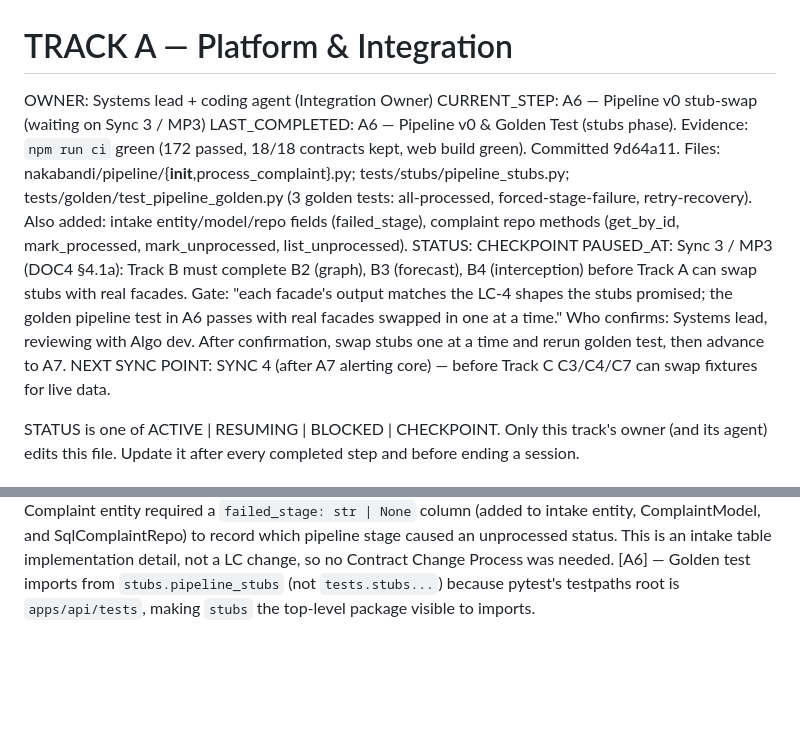
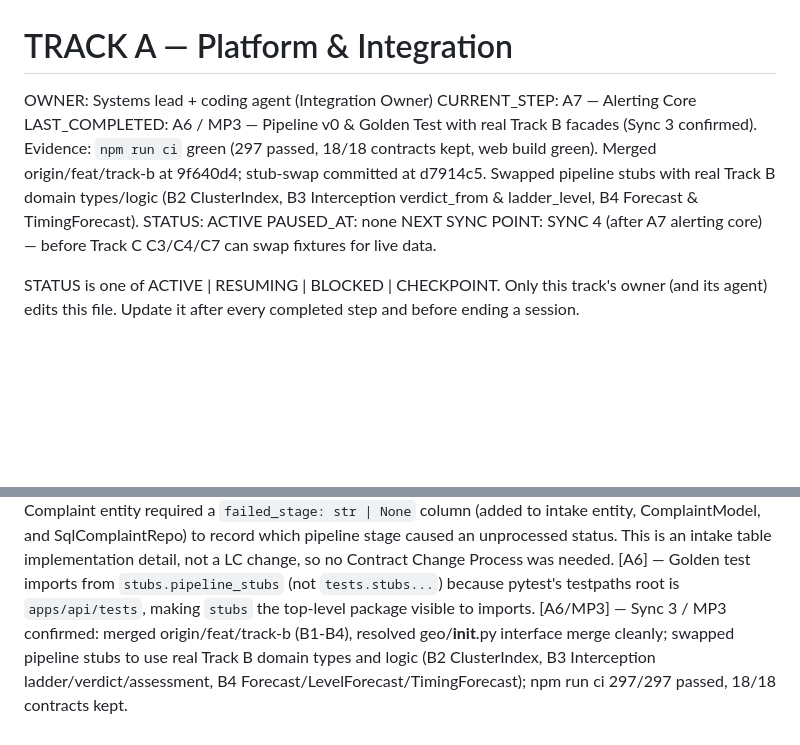
Before and after one commit to hselin-iar/nakabandi, a Markdown page: docs/state/track-a.md, 2 parts joined by grey strips. Drawn GitHub-style; blank space fills up the shorter version.

Commit message:
docs(track-a): Sync 3 / MP3 confirmed, advance to A7 ACTIVE

```diff
--- a/docs/state/track-a.md
+++ b/docs/state/track-a.md
@@ -1,9 +1,9 @@
 # TRACK A — Platform & Integration
 OWNER:            Systems lead + coding agent (Integration Owner)
-CURRENT_STEP:     A6 — Pipeline v0 stub-swap (waiting on Sync 3 / MP3)
-LAST_COMPLETED:   A6 — Pipeline v0 & Golden Test (stubs phase). Evidence: `npm run ci` green (172 passed, 18/18 contracts kept, web build green). Committed 9d64a11. Files: nakabandi/pipeline/{__init__,process_complaint}.py; tests/stubs/pipeline_stubs.py; tests/golden/test_pipeline_golden.py (3 golden tests: all-processed, forced-stage-failure, retry-recovery). Also added: intake entity/model/repo fields (failed_stage), complaint repo methods (get_by_id, mark_processed, mark_unprocessed, list_unprocessed).
-STATUS:           CHECKPOINT
-PAUSED_AT:        Sync 3 / MP3 (DOC4 §4.1a): Track B must complete B2 (graph), B3 (forecast), B4 (interception) before Track A can swap stubs with real facades. Gate: "each facade's output matches the LC-4 shapes the stubs promised; the golden pipeline test in A6 passes with real facades swapped in one at a time." Who confirms: Systems lead, reviewing with Algo dev. After confirmation, swap stubs one at a time and rerun golden test, then advance to A7.
+CURRENT_STEP:     A7 — Alerting Core
+LAST_COMPLETED:   A6 / MP3 — Pipeline v0 & Golden Test with real Track B facades (Sync 3 confirmed). Evidence: `npm run ci` green (297 passed, 18/18 contracts kept, web build green). Merged origin/feat/track-b at 9f640d4; stub-swap committed at d7914c5. Swapped pipeline stubs with real Track B domain types/logic (B2 ClusterIndex, B3 Interception verdict_from & ladder_level, B4 Forecast & TimingForecast).
+STATUS:           ACTIVE
+PAUSED_AT:        none
 NEXT SYNC POINT:  SYNC 4 (after A7 alerting core) — before Track C C3/C4/C7 can swap fixtures for live data.
 
 STATUS is one of ACTIVE | RESUMING | BLOCKED | CHECKPOINT. Only this track's owner (and its agent) edits this file.
@@ -42,3 +42,4 @@ One line per entry, newest last: [Step] — what was found (a gotcha, a rejected
 [A6] — Pipeline port Protocols (_ComplaintRepo, _ClusterService, _Forecaster, _Interceptor, _AlertService) are defined inside pipeline/process_complaint.py, not imported from the modules they abstract. This avoids cross-module imports while giving Pyright something to check attribute accesses against. Stubs in tests/stubs/ implement these protocols structurally — no explicit `implements` marker needed.
 [A6] — Complaint entity required a `failed_stage: str | None` column (added to intake entity, ComplaintModel, and SqlComplaintRepo) to record which pipeline stage caused an unprocessed status. This is an intake table implementation detail, not a LC change, so no Contract Change Process was needed.
 [A6] — Golden test imports from `stubs.pipeline_stubs` (not `tests.stubs...`) because pytest's testpaths root is `apps/api/tests`, making `stubs` the top-level package visible to imports.
+[A6/MP3] — Sync 3 / MP3 confirmed: merged origin/feat/track-b (B1-B4), resolved geo/__init__.py interface merge cleanly; swapped pipeline stubs to use real Track B domain types and logic (B2 ClusterIndex, B3 Interception ladder/verdict/assessment, B4 Forecast/LevelForecast/TimingForecast); npm run ci 297/297 passed, 18/18 contracts kept.
```
